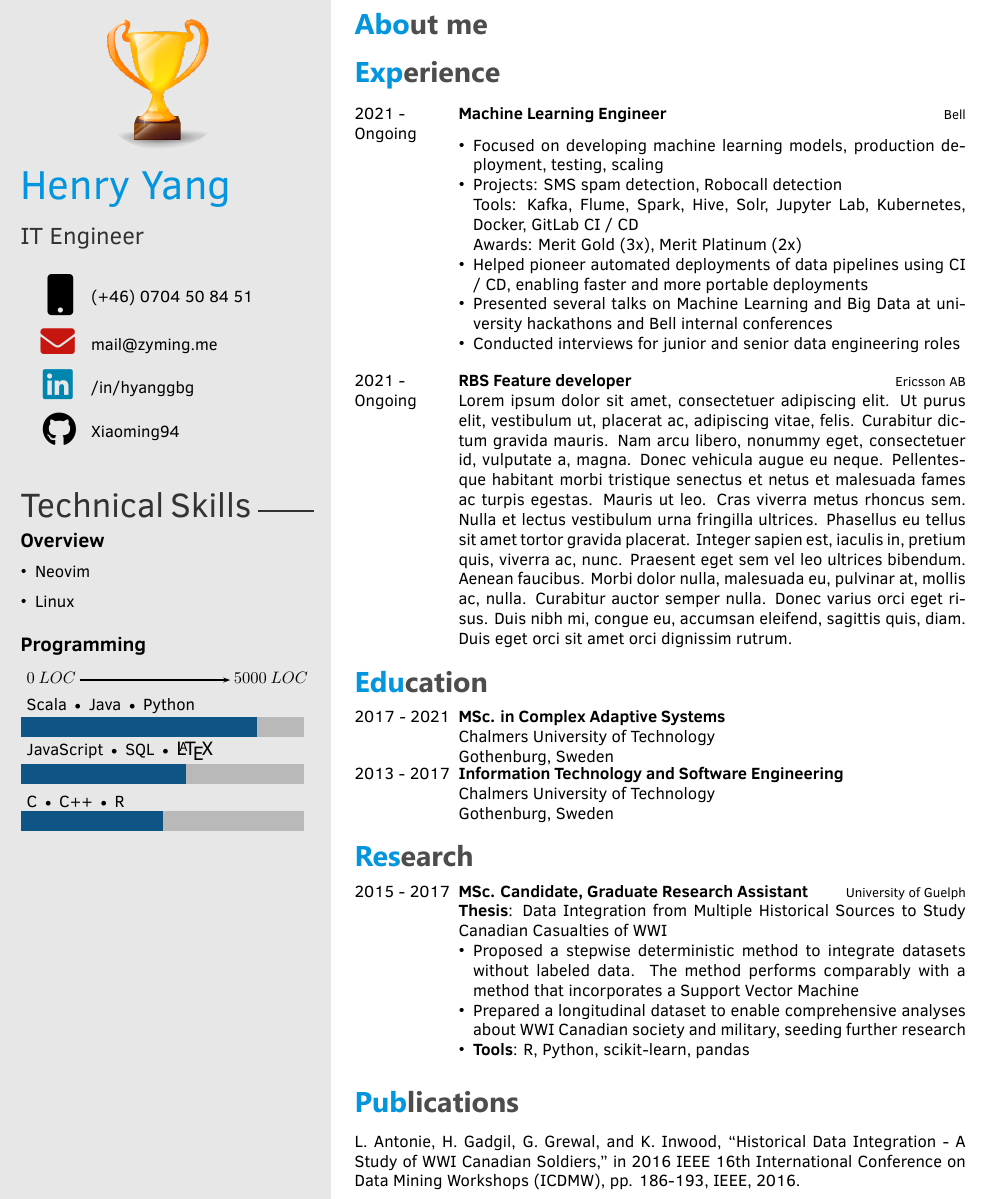
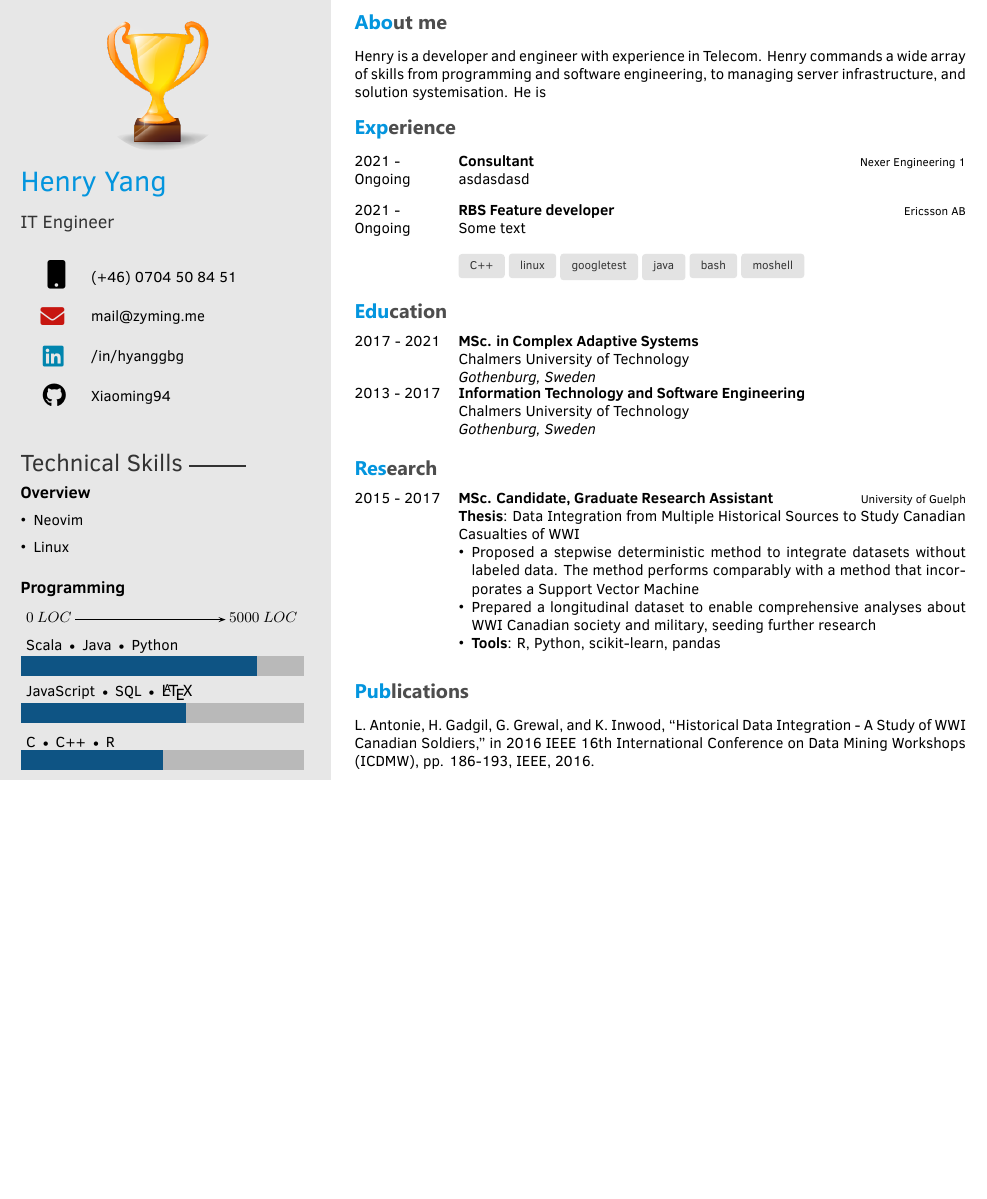
Before and after one commit to Xiaoming94/latexCVs, a LaTeX CV (EngineerCV/main.tex, which reads EngineerCV/twentysecondcv.cls): part of the page, cut so that both start at the same text, the shorter picture padded with empty space. Compiled offline with XeLaTeX.

Commit message:
Adding skilltags

```diff
--- a/EngineerCV/main.tex
+++ b/EngineerCV/main.tex
@@ -29,8 +29,8 @@
 
 \education{
 \begin{twenty}
-    \educationitem{2017 - 2021}{\textbf{MSc. in Complex Adaptive Systems} \\ Chalmers University of Technology \\ Gothenburg, Sweden}
-    \educationitem{2013 - 2017}{\textbf{Information Technology and Software Engineering} \\ Chalmers University of Technology \\ Gothenburg, Sweden}
+    \educationitem{2017 - 2021}{\textbf{MSc. in Complex Adaptive Systems} \\ Chalmers University of Technology \\ \textit{Gothenburg, Sweden}}
+    \educationitem{2013 - 2017}{\textbf{Information Technology and Software Engineering} \\ Chalmers University of Technology \\ \textit{Gothenburg, Sweden}}
 \end{twenty}
 }
 
@@ -63,7 +63,9 @@
 %    ABOUT ME
 %----------------------------------------------------------------------------------------
 \section{About me}
-
+Henry is a developer and engineer with experience in Telecom.
+Henry commands a wide array of skills from programming and software engineering, to managing server infrastructure, and solution systemisation.
+He is
 
 %----------------------------------------------------------------------------------------
 %	 EXPERIENCE
@@ -73,23 +75,15 @@
 
 \begin{twenty} % Environment for a list with descriptions
 \twentyitem
-    	{2021 -}
-		{Ongoing}
-        {Machine Learning Engineer}
-        {\href{http://www.bell.ca/}{Bell}}
+        {2021 -}
+        {Ongoing}
+        {Consultant}
+        {\href{https://nexergroup.com/sv/}{Nexer Engineering 1}}
         {}
-        {\begin{itemize}
-        \item Focused on developing machine learning models, production deployment, testing, scaling
-        \item Projects: SMS spam detection, Robocall detection
-
-        Tools: Kafka, Flume, Spark, Hive, Solr, Jupyter Lab, Kubernetes, Docker, GitLab CI / CD
-
-        Awards: Merit Gold (3x), Merit Platinum (2x)
-        \item Helped pioneer automated deployments of data pipelines using CI / CD, enabling faster and more portable deployments
-        \item Presented several talks on Machine Learning and Big Data at university hackathons and Bell internal conferences
-        \item Conducted interviews for junior and senior data engineering roles
-        \end{itemize}}
+        {
+            asdasdasd
         \\
+        }
 
 \twentyitem
         {2021 -}
@@ -97,7 +91,13 @@
         {RBS Feature developer}
         {\href{https://ericsson.com}{Ericsson AB}}
         {}
-        {\lipsum[1]}
+        {
+            Some text\\
+
+            \skilltag{C++} \skilltag{linux} \skilltag{googletest} \skilltag{java} \skilltag{bash} \skilltag{moshell}
+        }
+
+
 
 	%\twentyitem{<dates>}{<title>}{<location>}{<description>}
 \end{twenty}
--- a/EngineerCV/twentysecondcv.cls
+++ b/EngineerCV/twentysecondcv.cls
@@ -1,5 +1,5 @@
 \ProvidesClass{twentysecondcv}[2015/02/28 CV class]
-\LoadClass{article}
+\LoadClass[9pt]{extarticle}
 \NeedsTeXFormat{LaTeX2e}
 
 %----------------------------------------------------------------------------------------
@@ -16,6 +16,7 @@
 \usepackage{graphicx}
 \usepackage{fontawesome5}
 \usepackage{lipsum}
+\usepackage[most]{tcolorbox}
 \RequirePackage{tikz}
 \RequirePackage{xcolor}
 \RequirePackage[absolute,overlay]{textpos}
```
Also changed, not shown: EngineerCV/twentysecondcv.cls (13 more changed lines).
